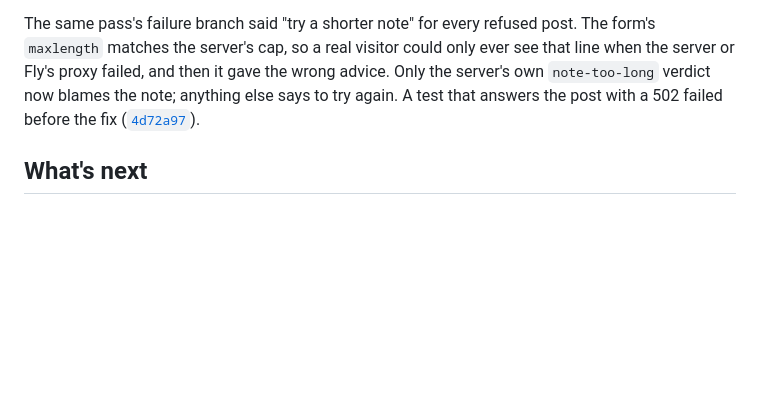
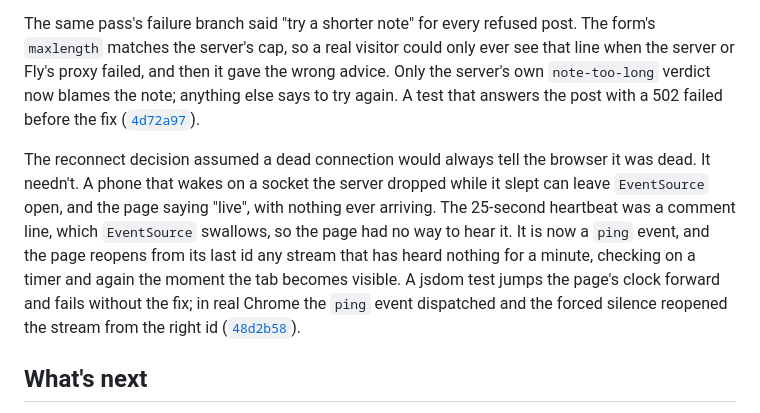
Before and after one commit to comp4020-agentic-coding-studio/comp4020-final-dachi, a Markdown page: PROCESS.md, the part around the change. GitHub-like rendering; blank space fills up the shorter version.

Commit message:
docs: cite the silent-stream fix in PROCESS.md

```diff
--- a/PROCESS.md
+++ b/PROCESS.md
@@ -281,6 +281,18 @@ blames the note; anything else says to try again. A test that answers the
 post with a 502 failed before the fix
 ([`4d72a97`](https://github.com/comp4020-agentic-coding-studio/comp4020-final-dachi/commit/4d72a97)).
 
+The reconnect decision assumed a dead connection would always tell the
+browser it was dead. It needn't. A phone that wakes on a socket the server
+dropped while it slept can leave `EventSource` open, and the page saying
+"live", with nothing ever arriving. The 25-second heartbeat was a comment
+line, which `EventSource` swallows, so the page had no way to hear it. It is
+now a `ping` event, and the page reopens from its last id any stream that has
+heard nothing for a minute, checking on a timer and again the moment the tab
+becomes visible. A jsdom test jumps the page's clock forward and fails without
+the fix; in real Chrome the `ping` event dispatched and the forced silence
+reopened the stream from the right id
+([`48d2b58`](https://github.com/comp4020-agentic-coding-studio/comp4020-final-dachi/commit/48d2b58)).
+
 ## What's next
 
 Crit 10 adds server-side logging. The stream is the first part of the app
```
